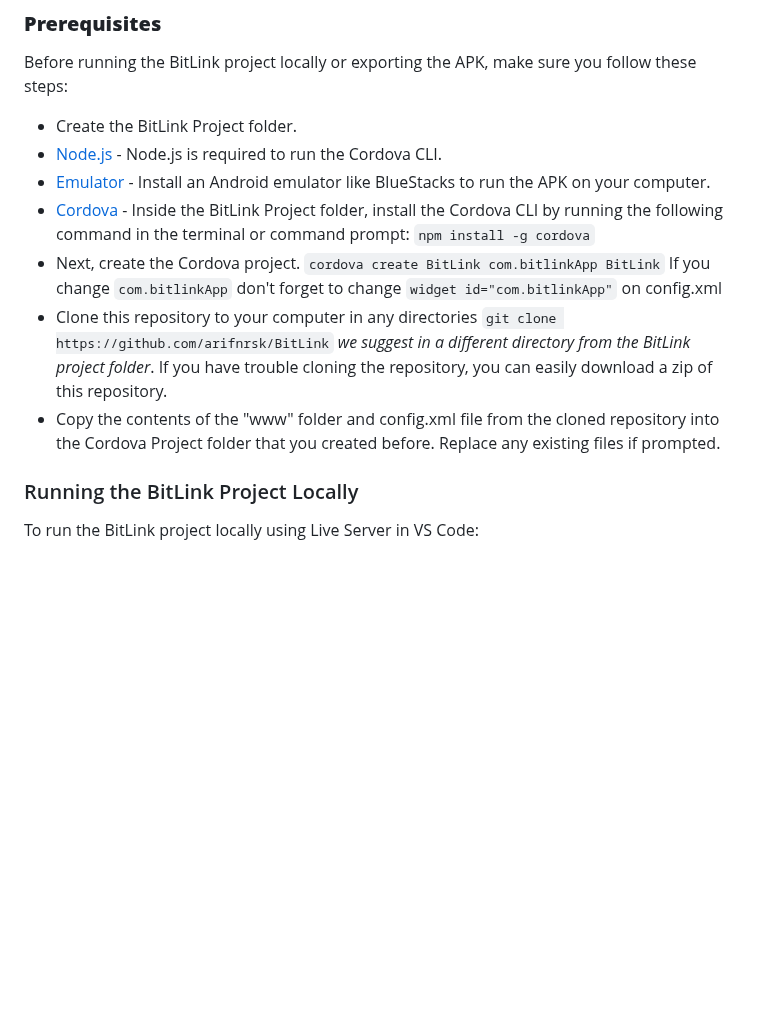
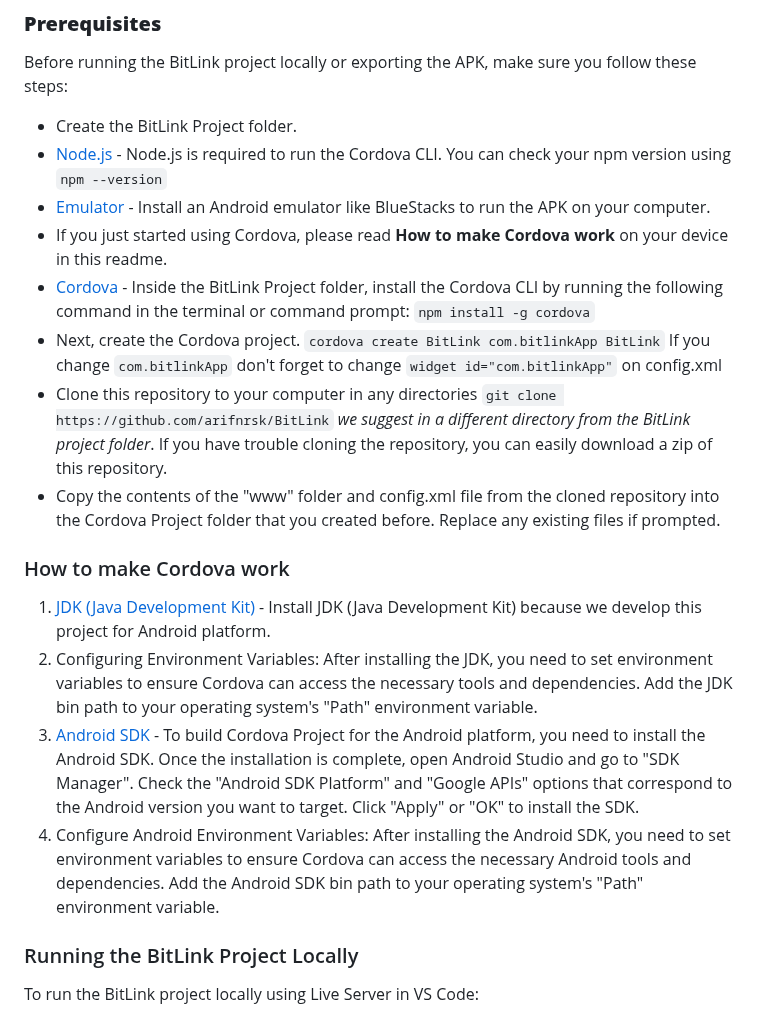
Before and after one commit to arifnrsk/BitLink, a Markdown page: README.md, the part around the change. Drawn GitHub-style; blank space fills up the shorter version.

````diff
--- a/README.md
+++ b/README.md
@@ -8,12 +8,19 @@ This guide provides instructions on how to run a BitLink Project locally using L
 ### **Prerequisites**
 Before running the BitLink project locally or exporting the APK, make sure you follow these steps:
 - Create the BitLink Project folder.
-- [Node.js](https://nodejs.org/en) - Node.js is required to run the Cordova CLI.
+- [Node.js](https://nodejs.org/en) - Node.js is required to run the Cordova CLI. You can check your npm version using ```npm --version```
 - [Emulator](https://www.bluestacks.com/id/index.html) - Install an Android emulator like BlueStacks to run the APK on your computer.
+- If you just started using Cordova, please read **How to make Cordova work** on your device in this readme.
 - [Cordova](https://cordova.apache.org/) - Inside the BitLink Project folder, install the Cordova CLI by running the following command in the terminal or command prompt: ```npm install -g cordova```
 - Next, create the Cordova project. ```cordova create BitLink com.bitlinkApp BitLink``` If you change ```com.bitlinkApp``` don't forget to change ```widget id="com.bitlinkApp"``` on config.xml
 - Clone this repository to your computer in any directories ```git clone https://github.com/arifnrsk/BitLink``` *we suggest in a different directory from the BitLink project folder*. If you have trouble cloning the repository, you can easily download a zip of this repository.
 - Copy the contents of the "www" folder and config.xml file from the cloned repository into the Cordova Project folder that you created before. Replace any existing files if prompted.
+
+### How to make Cordova work
+1. [JDK (Java Development Kit)](https://www.oracle.com/java/technologies/downloads/#java11) - Install JDK (Java Development Kit) because we develop this project for Android platform.
+2. Configuring Environment Variables: After installing the JDK, you need to set environment variables to ensure Cordova can access the necessary tools and dependencies. Add the JDK bin path to your operating system's "Path" environment variable.
+3. [Android SDK](https://developer.android.com/studio#downloads) - To build Cordova Project for the Android platform, you need to install the Android SDK. Once the installation is complete, open Android Studio and go to "SDK Manager". Check the "Android SDK Platform" and "Google APIs" options that correspond to the Android version you want to target. Click "Apply" or "OK" to install the SDK.
+4. Configure Android Environment Variables: After installing the Android SDK, you need to set environment variables to ensure Cordova can access the necessary Android tools and dependencies. Add the Android SDK bin path to your operating system's "Path" environment variable.
 
 ### Running the BitLink Project Locally
 To run the BitLink project locally using Live Server in VS Code:
````
